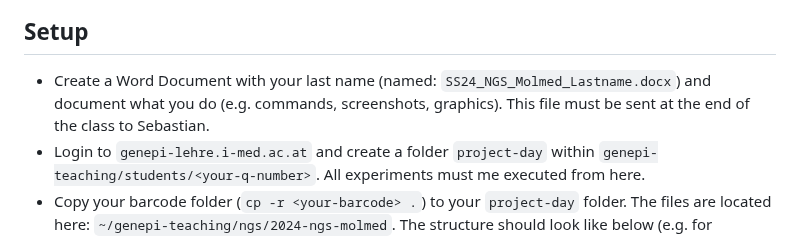
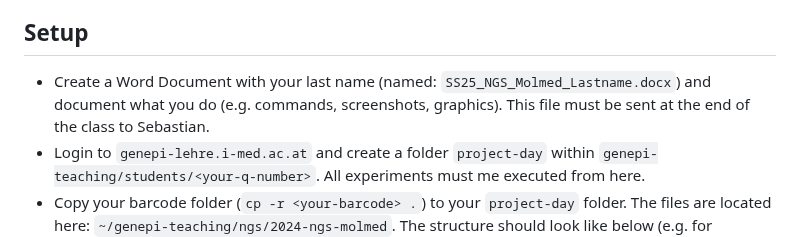
Before and after one commit to genepi/ngs-class, a Markdown page: scripts/molmed_ngs.md, the part around the change. Drawn GitHub-style.

```diff
--- a/scripts/molmed_ngs.md
+++ b/scripts/molmed_ngs.md
@@ -4,7 +4,7 @@ Your task today is to analyse mtDNA data generated from Oxford Nanopore. The dat
 Mind that a transposase library prep on so short amplicons (about 8.5 kb each) produces rather short reads. These are rather untypical for nanopore sequencing at genome scale or when using a ligation library prep kit, which would specifically ligate the adaptors to the end of the amplicons and thus produce full-length amplicon reads.
 
 ## Setup
-* Create a Word Document with your last name (named: `SS24_NGS_Molmed_Lastname.docx`) and document what you do (e.g. commands, screenshots, graphics). This file must be sent at the end of the class to Sebastian.
+* Create a Word Document with your last name (named: `SS25_NGS_Molmed_Lastname.docx`) and document what you do (e.g. commands, screenshots, graphics). This file must be sent at the end of the class to Sebastian.
 * Login to `genepi-lehre.i-med.ac.at` and create a folder `project-day` within  `genepi-teaching/students/<your-q-number>`. All experiments must me executed from here.
 * Copy your barcode folder (`cp -r <your-barcode> .`) to your `project-day` folder. The files are located here: `~/genepi-teaching/ngs/2024-ngs-molmed`. The structure should look like below (e.g. for barcode04).
 * After the `cp` has been finished, verify that fastq files are available within your folder.
```
